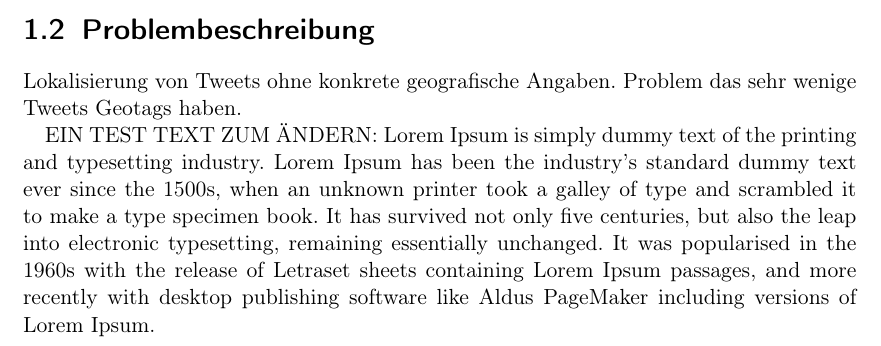
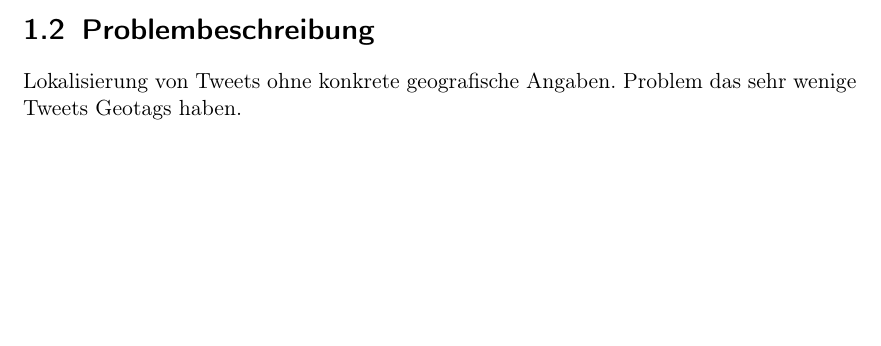
Before and after one commit to pide2000/ausarbeitung, a LaTeX thesis (document.tex, which reads chapters/Einleitung.tex): part of page 5 of 14, cut so that both start at the same text, the shorter picture padded with empty space. Compiled offline with pdfLaTeX.

Commit message:
A Test on a branch

```diff
--- a/chapters/Einleitung.tex
+++ b/chapters/Einleitung.tex
@@ -5,14 +5,6 @@ Motivation aus Proposal abändern.
 
 \section{Problembeschreibung} Lokalisierung von Tweets ohne konkrete geografische Angaben. Problem
 das sehr wenige Tweets Geotags haben.
-
-EIN TEST TEXT ZUM ÄNDERN: Lorem Ipsum is simply dummy text of the printing and typesetting industry.
-Lorem Ipsum has been the industry's standard dummy text ever since the 1500s, when an unknown
-printer took a galley of type and scrambled it to make a type specimen book. It has survived not
-only five centuries, but also the leap into electronic typesetting, remaining essentially unchanged.
-It was popularised in the 1960s with the release of Letraset sheets containing Lorem Ipsum passages,
-and more recently with desktop publishing software like Aldus PageMaker including versions of Lorem
-Ipsum.
 
 \chapter{Grundlagen und Stand der Technik}
 	\section{Geoinformationen in Social Media Daten}
```
